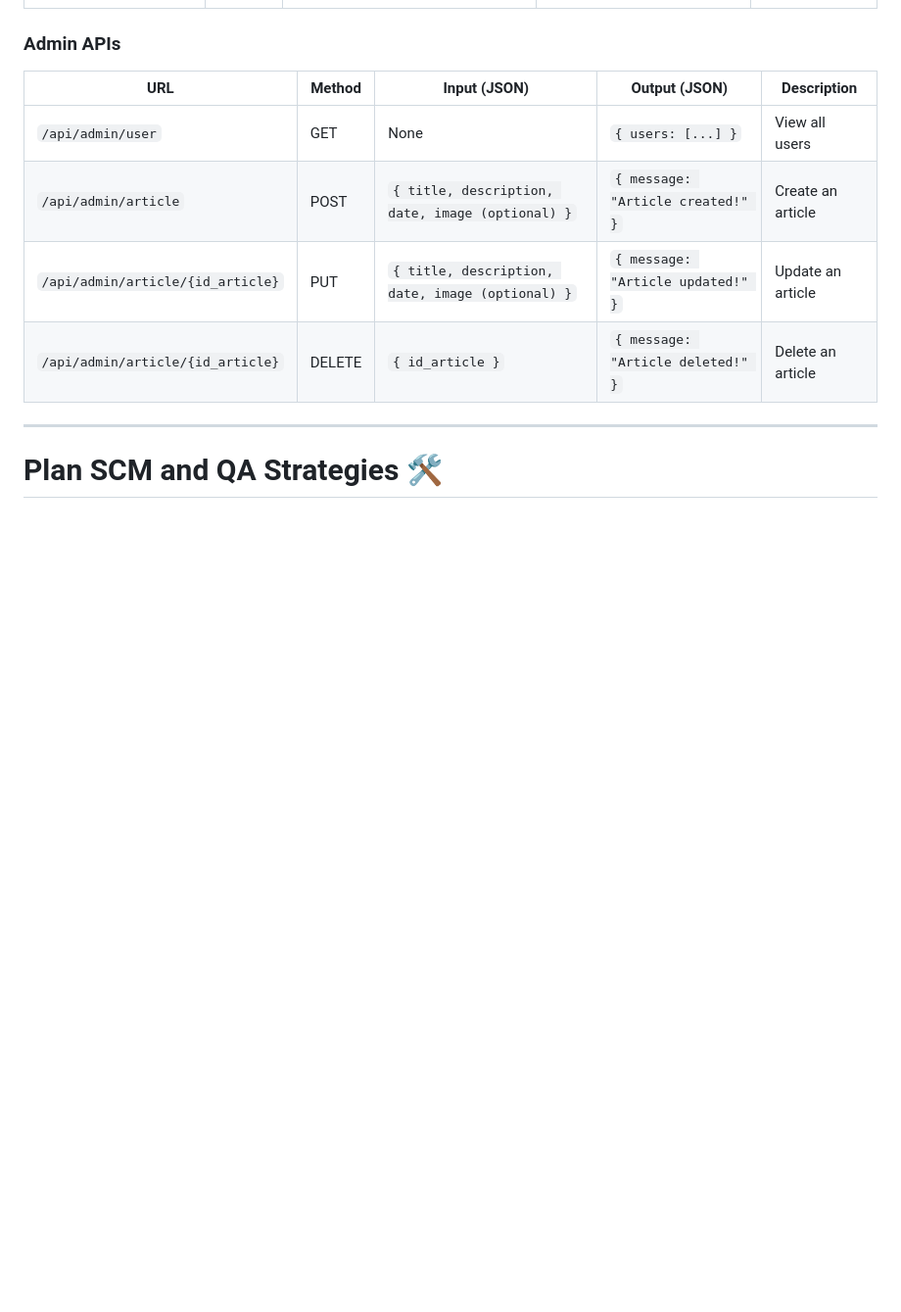
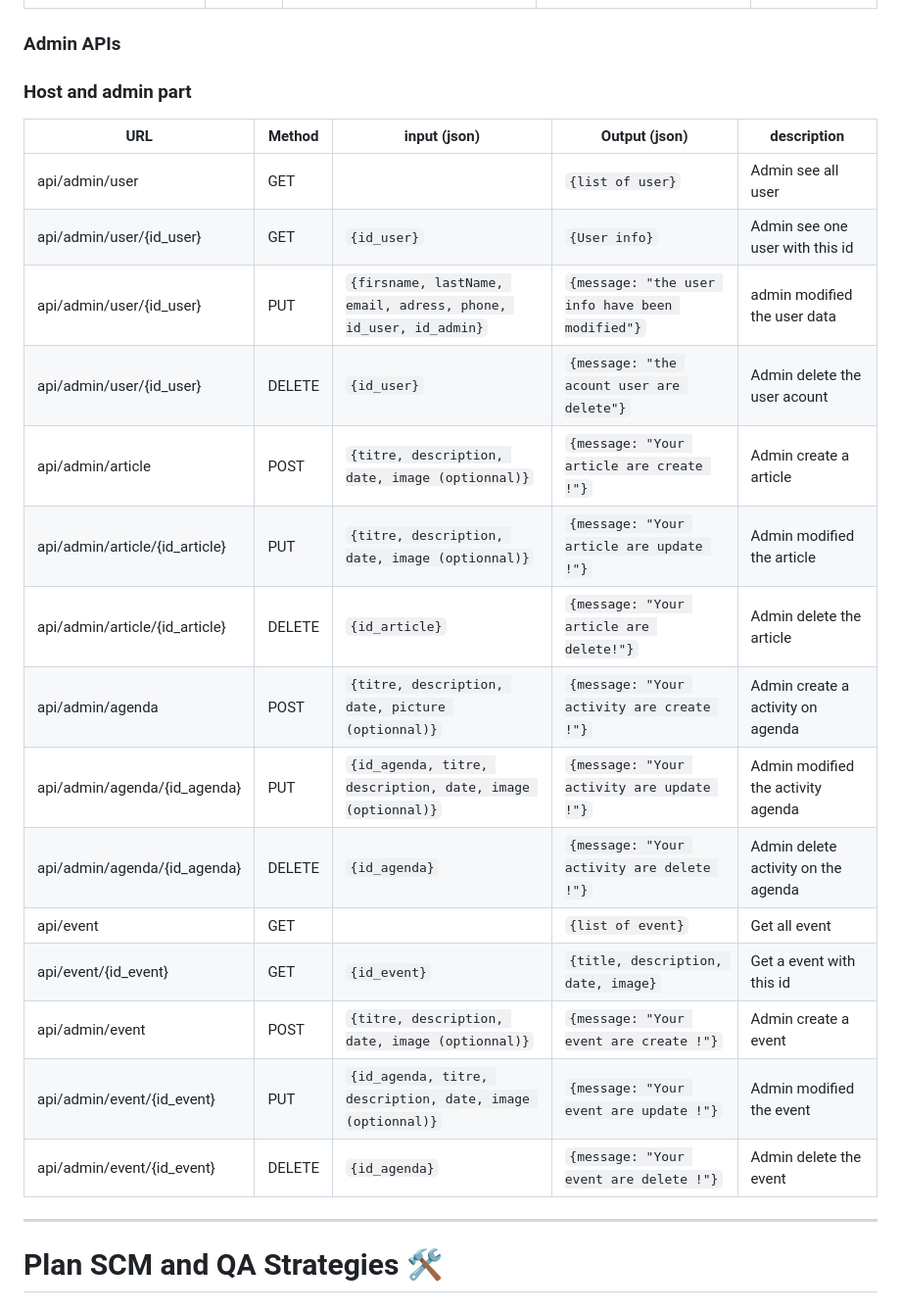
Before and after one commit to Cyprien-GEHU/Repaires_des_2_vallees, a Markdown page: Stage 3/README.md, the part around the change. Shown: that part at 98% size. Drawn GitHub-style; blank space fills up the shorter version.

Commit message:
doc: Updated administrative API documentation with details on methods and responses

```diff
--- a/Stage 3/README.md
+++ b/Stage 3/README.md
@@ -267,12 +267,25 @@ sequenceDiagram
 
 ### **Admin APIs**
 
-| **URL**                           | **Method** | **Input** (JSON)                                 | **Output** (JSON)                 | **Description**   |
-| --------------------------------- | ---------- | ------------------------------------------------ | --------------------------------- | ----------------- |
-| `/api/admin/user`                 | GET        | None                                             | `{ users: [...] }`                | View all users    |
-| `/api/admin/article`              | POST       | `{ title, description, date, image (optional) }` | `{ message: "Article created!" }` | Create an article |
-| `/api/admin/article/{id_article}` | PUT        | `{ title, description, date, image (optional) }` | `{ message: "Article updated!" }` | Update an article |
-| `/api/admin/article/{id_article}` | DELETE     | `{ id_article }`                                 | `{ message: "Article deleted!" }` | Delete an article |
+### **Host and admin part**
+
+| **URL**  | **Method**      | **input** (json)                 | **Output** (json)  | description|
+|------------|-----------------|---------------------------------|--------------|------------|
+|api/admin/user|GET||``{list of user}``| Admin see all user |
+|api/admin/user/{id_user}|GET|``{id_user}``|``{User info}``| Admin see one user with this id|
+|api/admin/user/{id_user}|PUT|``{firsname, lastName, email, adress, phone, id_user, id_admin}``| ``{message: "the user info have been modified"}``| admin modified the user data |
+|api/admin/user/{id_user}|DELETE|``{id_user}``|``{message: "the acount user are delete"}``| Admin delete the user acount|
+|api/admin/article| POST |``{titre, description, date, image (optionnal)}``|``{message: "Your article are create !"}``| Admin create a article |
+|api/admin/article/{id_article} |PUT|``{titre, description, date, image (optionnal)}``|``{message: "Your article are update !"}``|Admin modified the article |
+|api/admin/article/{id_article} |DELETE|``{id_article}``|``{message: "Your article are delete!"}``|  Admin delete the article|
+|api/admin/agenda |POST|``{titre, description, date, picture (optionnal)}``|``{message: "Your activity are create !"}``| Admin create a activity on agenda |
+|api/admin/agenda/{id_agenda} |PUT|``{id_agenda, titre, description, date, image (optionnal)}``|``{message: "Your activity are update !"}``|Admin modified the activity agenda |
+|api/admin/agenda/{id_agenda} |DELETE|``{id_agenda}``|``{message: "Your activity are delete !"}``|  Admin delete activity on the agenda|
+|api/event |GET||``{list of event}``| Get all event |
+|api/event/{id_event} |GET|``{id_event}``|``{title, description, date, image}``| Get a event with this id |
+|api/admin/event |POST|``{titre, description, date, image (optionnal)}``|``{message: "Your event are create !"}``| Admin create a event |
+|api/admin/event/{id_event} |PUT|``{id_agenda, titre, description, date, image (optionnal)}``|``{message: "Your event are update !"}``|Admin modified the event |
+|api/admin/event/{id_event} |DELETE|``{id_agenda}``|``{message: "Your event are delete !"}``|  Admin delete the event|
 
 ---
 
```
